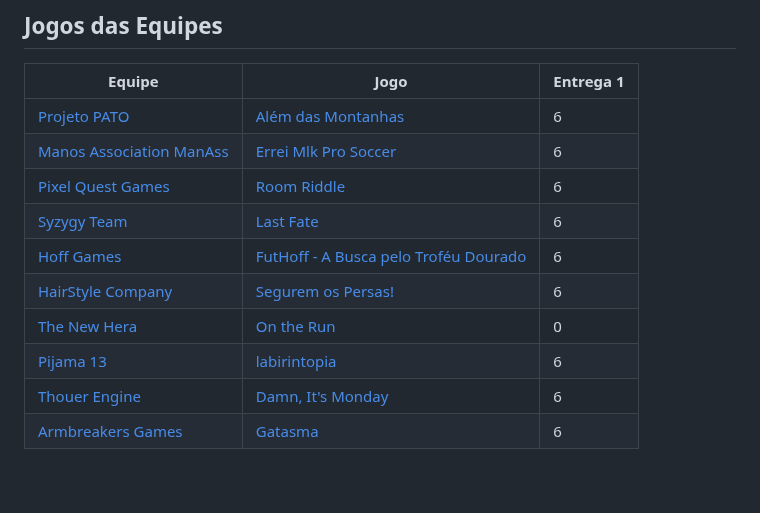
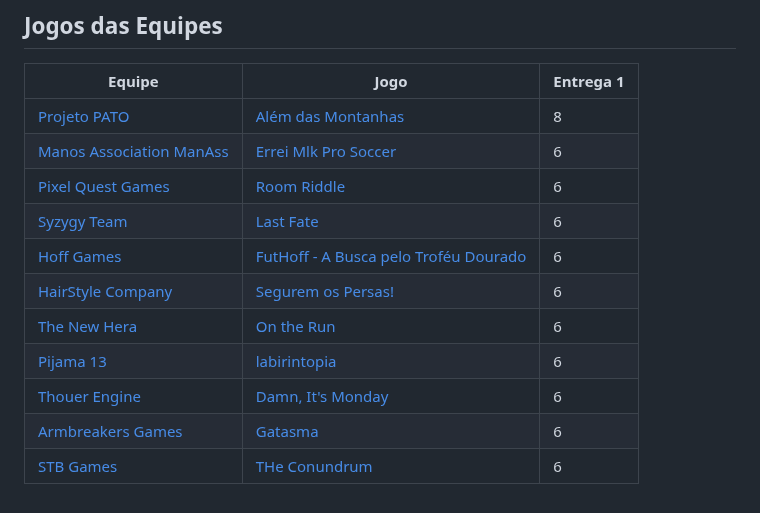
Before and after one commit to ederson-torresini/adcipt20232, a Markdown page: README.md, the part around the change. GitHub-like rendering.

Commit message:
Atualizar notas da Entrega 1

```diff
--- a/README.md
+++ b/README.md
@@ -57,13 +57,14 @@ Como formas de receita, estão previstos:
 
 | Equipe | Jogo | Entrega 1 |
 |-|-|-|
-| [Projeto PATO](https://github.com/Projeto-PATO) | [Além das Montanhas](https://github.com/Projeto-PATO/Alem-das-Montanhas) | 6 |
+| [Projeto PATO](https://github.com/Projeto-PATO) | [Além das Montanhas](https://github.com/Projeto-PATO/Alem-das-Montanhas) | 8 |
 | [Manos Association ManAss](https://github.com/Manos-association-ManAss) | [Errei Mlk Pro Soccer](https://github.com/Manos-association-ManAss/ErreiFuiMlk-ProSoccer) | 6 |
 | [Pixel Quest Games](https://github.com/Pixel-Quest-Games) | [Room Riddle](https://github.com/Pixel-Quest-Games/Room-Riddle) | 6 |
 | [Syzygy Team](https://github.com/SyzygyTeam) | [Last Fate](https://github.com/SyzygyTeam/LastFate) | 6 |
 | [Hoff Games](https://github.com/Hoff-Games) | [FutHoff - A Busca pelo Troféu Dourado](https://github.com/Hoff-Games/FutHoff_-_A_Busca_pelo_Trofeu_Dourado) | 6 |
 | [HairStyle Company](https://github.com/Hairstyle-Company/SeguremOsPersas) | [Segurem os Persas!](https://github.com/Hairstyle-Company/SeguremOsPersas) | 6 |
-| [The New Hera](https://github.com/The-New-Hera) | [On the Run](https://github.com/The-New-Hera/On-The-Run) | 0 |
+| [The New Hera](https://github.com/The-New-Hera) | [On the Run](https://github.com/The-New-Hera/On-The-Run) | 6 |
 | [Pijama 13](https://github.com/pijama-13) | [labirintopia](https://github.com/pijama-13/labirintopia) | 6 |
 | [Thouer Engine](https://github.com/Thouer-Engine) | [Damn, It's Monday](https://github.com/Thouer-Engine/damnitsmonday) | 6 |
 | [Armbreakers Games](https://github.com/ARMBREAKERS-GAMES) | [Gatasma](https://github.com/ARMBREAKERS-GAMES/Gatasma) | 6 |
+| [STB Games](https://github.com/STB-Games) | [THe Conundrum](https://github.com/STB-Games/The-Conundrum) | 6 |
```
